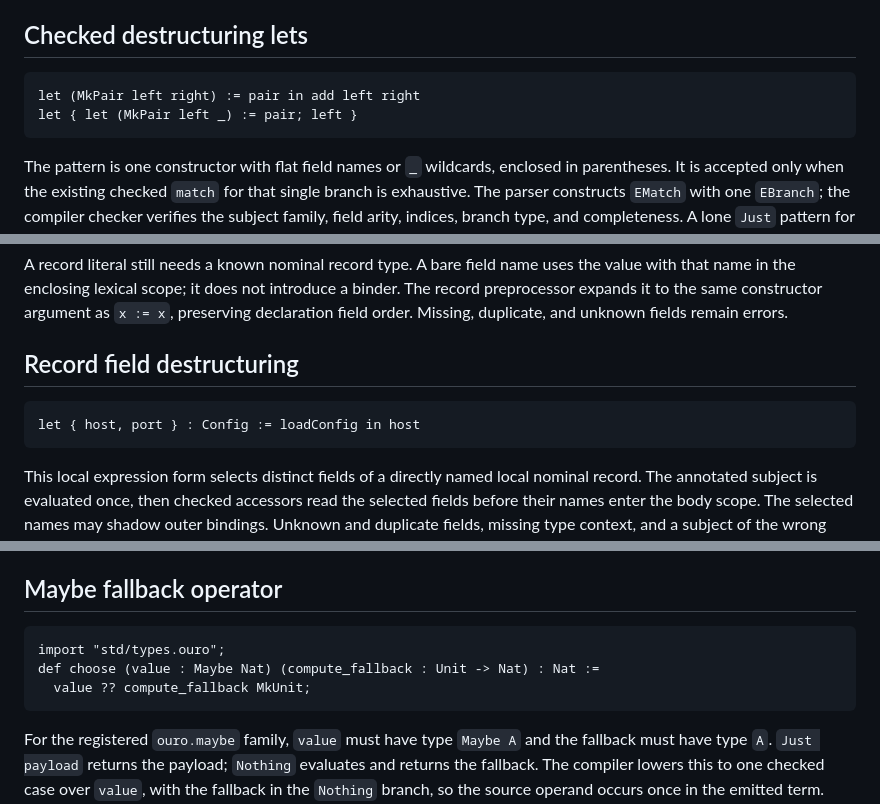
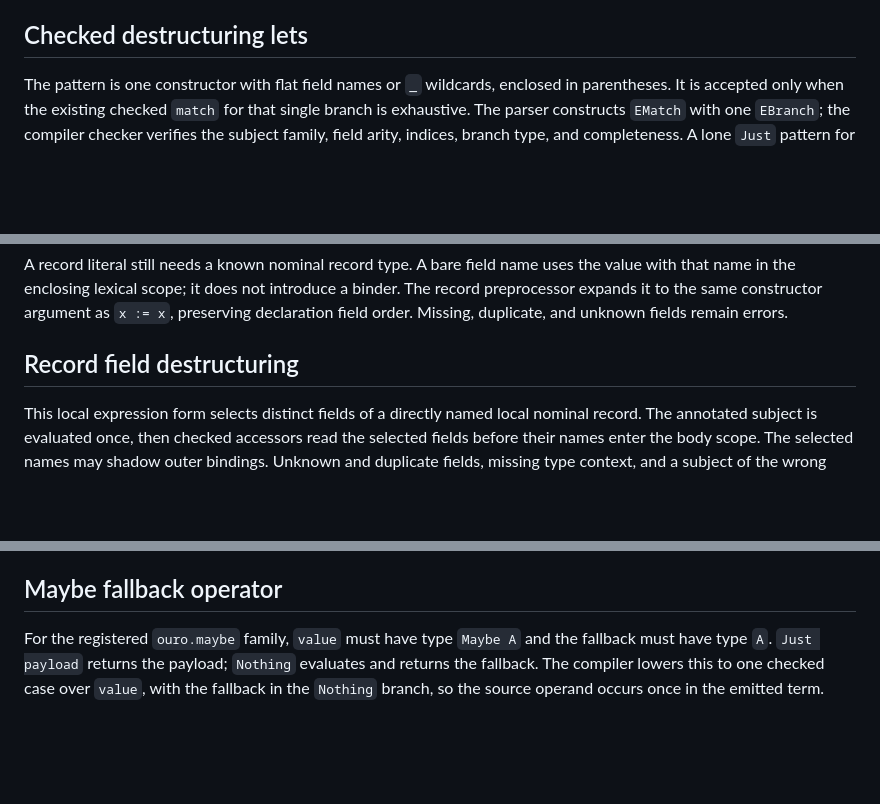
Before and after one commit to eluvane/ouro, a Markdown page: docs/language/ergonomic-syntax.md, 3 parts joined by grey strips. Drawn GitHub-style; blank space fills up the shorter version.

````diff
--- a/docs/language/ergonomic-syntax.md
+++ b/docs/language/ergonomic-syntax.md
@@ -440,11 +417,6 @@ type context as record literals elsewhere.
 
 ## Checked destructuring lets
 
-```ouro
-let (MkPair left right) := pair in add left right
-let { let (MkPair left _) := pair; left }
-```
-
 The pattern is one constructor with flat field names or `_` wildcards, enclosed
 in parentheses. It is accepted only when the existing checked `match` for that
 single branch is exhaustive. The parser constructs `EMatch` with one `EBranch`;
@@ -513,10 +485,6 @@ argument as `x := x`, preserving declaration field order. Missing, duplicate,
 and unknown fields remain errors.
 
 ## Record field destructuring
-
-```ouro
-let { host, port } : Config := loadConfig in host
-```
 
 This local expression form selects distinct fields of a directly named local
 nominal record. The annotated subject is evaluated once, then checked accessors
@@ -595,12 +563,6 @@ new kernel form or effect handler.
 
 ## Maybe fallback operator
 
-```ouro
-import "std/types.ouro";
-def choose (value : Maybe Nat) (compute_fallback : Unit -> Nat) : Nat :=
-  value ?? compute_fallback MkUnit;
-```
-
 For the registered `ouro.maybe` family, `value` must have type `Maybe A` and
 the fallback must have type `A`. `Just payload` returns the payload;
 `Nothing` evaluates and returns the fallback. The compiler lowers this to one
````
Also changed, not shown: other parts of docs/language/ergonomic-syntax.md (+4 -36 lines), docs/practical_stdlib.md (+1 -16 lines), docs/syntax.md (+6 -33 lines).
